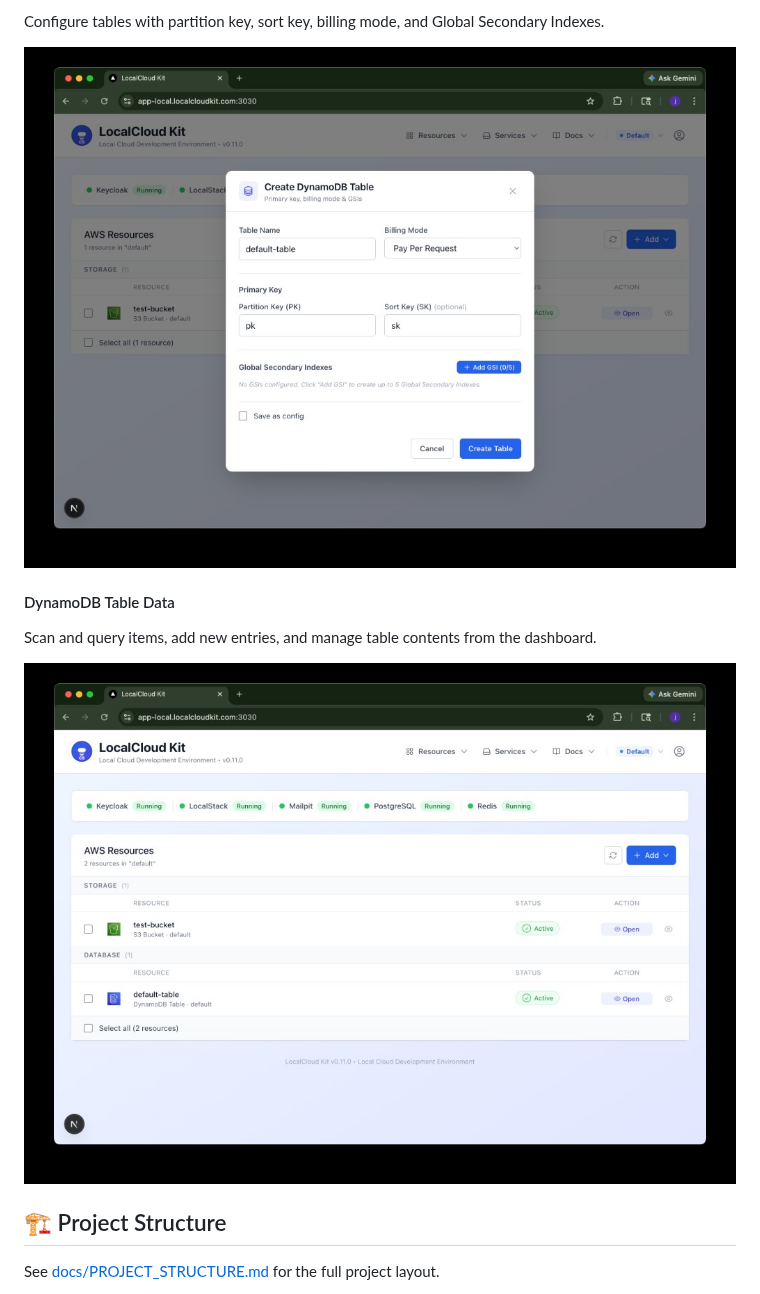
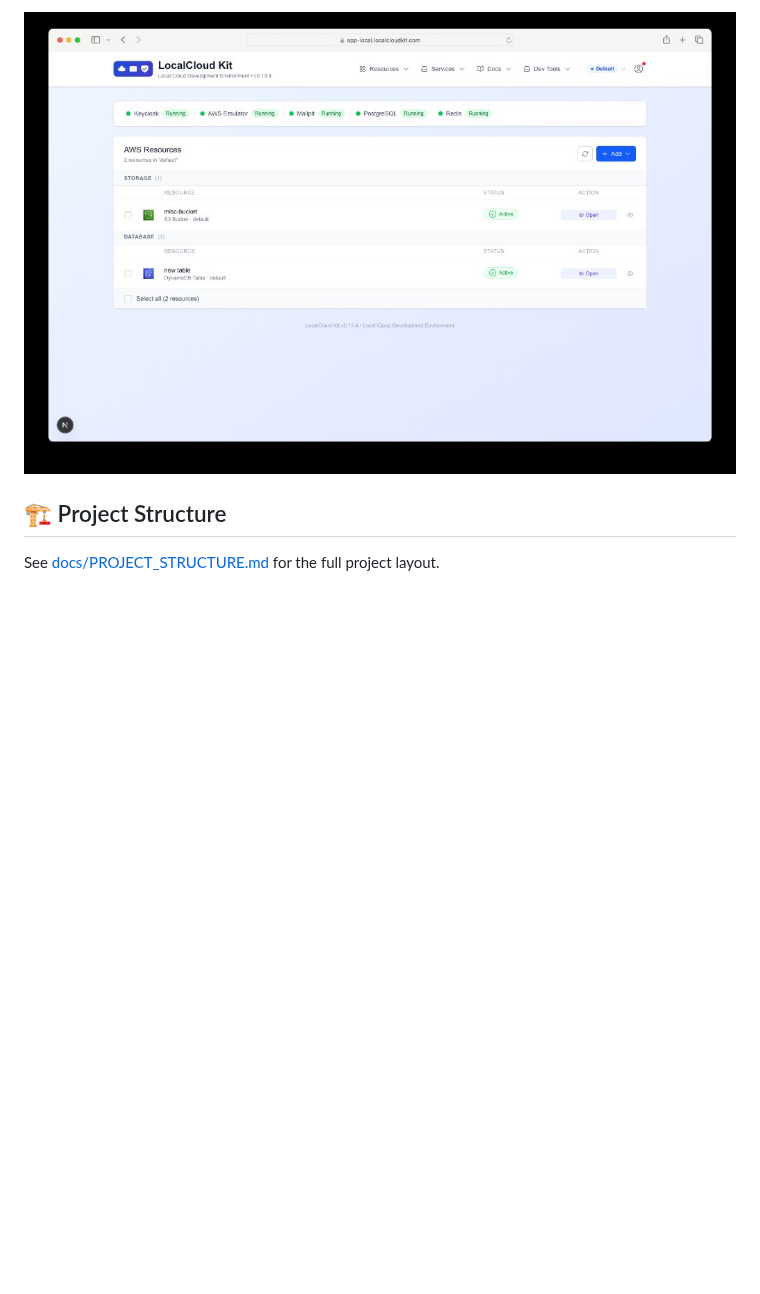
Before and after one commit to jonbrobinson/localcloud-kit, a Markdown page: README.md, the part around one of its changes. Rendered like a GitHub page; pictures changed too: docs/screenshots/05-dashboard-multiple-resources.png (added); blank space fills up the shorter version.

```diff
--- a/README.md
+++ b/README.md
@@ -154,13 +154,5 @@ Empty buckets show an upload prompt. Use + Upload File to add your first object.
 
-Configure tables with partition key, sort key, billing mode, and Global Secondary Indexes.
-
-![Create DynamoDB Table](docs/screenshots/05-dynamodb-table-configuration.png)
-
-#### DynamoDB Table Data
-
-Scan and query items, add new entries, and manage table contents from the dashboard.
-
-![DynamoDB Table Data](docs/screenshots/04-dynamodb-table-data.png)
+![Multiple Resources in Dashboard](docs/screenshots/05-dashboard-multiple-resources.png)
 
 ## 🏗️ Project Structure
 
```
Also changed, not shown: other parts of README.md (+13 -13 lines), CHANGELOG.md (+2 -0 lines), docs/screenshots/01-dashboard-empty-resources.png (added), docs/screenshots/02-dashboard-create-dynamodb-table.png (added), docs/screenshots/03-dashboard-dynamodb-resource.png (added), docs/screenshots/04-dashboard-add-resource-options.png (added).
